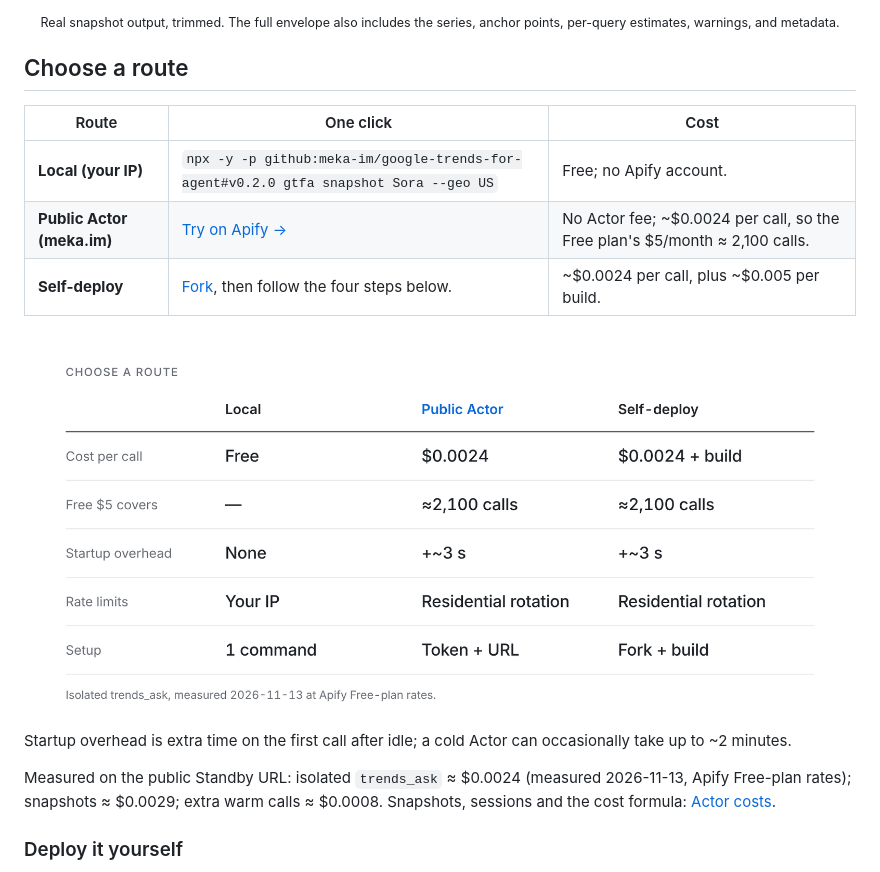
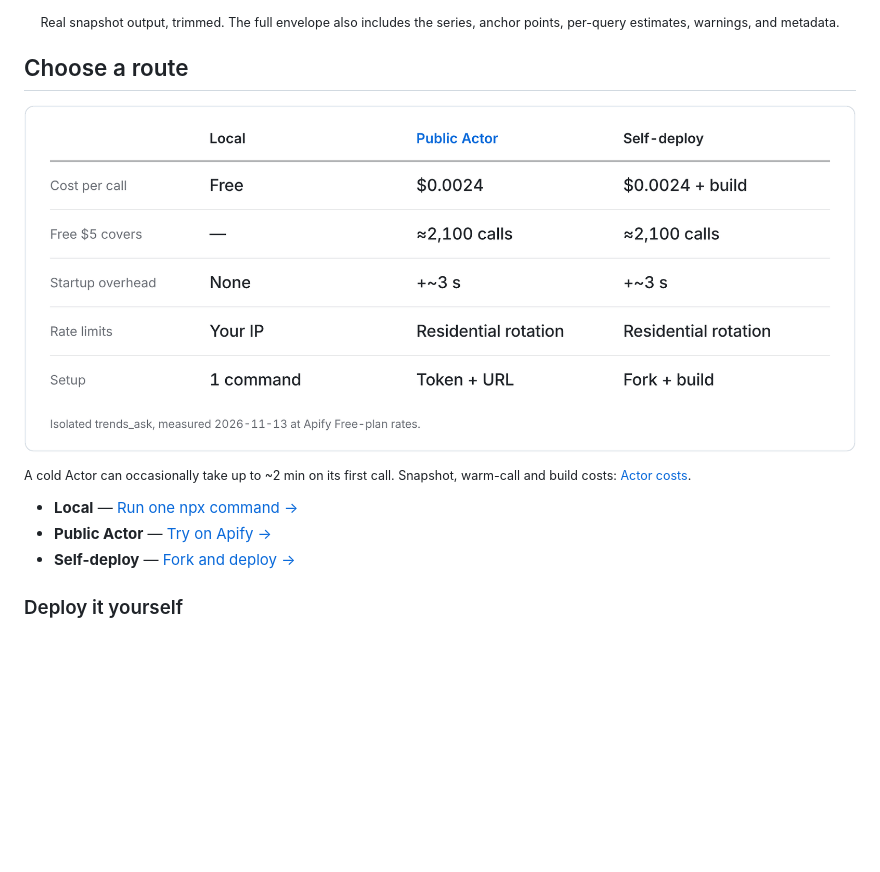
Before and after one commit to meka-im/google-trends-for-agent, a Markdown page: README.md, the part around the change. Drawn GitHub-style; pictures changed too: docs/assets/routes-en.png; blank space fills up the shorter version.

Commit message:
docs: cleaner route section — carded route graphic first, one-line note, three parallel start links (EN/ZH)

```diff
--- a/README.md
+++ b/README.md
@@ -26,20 +26,16 @@
 
 ## Choose a route
 
-| Route | One click | Cost |
-| --- | --- | --- |
-| **Local (your IP)** | `npx -y -p github:meka-im/google-trends-for-agent#v0.2.0 gtfa snapshot Sora --geo US` | Free; no Apify account. |
-| **Public Actor (meka.im)** | [Try on Apify →](https://apify.com/meka.im/google-trends-for-agent) | No Actor fee; ~$0.0024 per call, so the Free plan's $5/month ≈ 2,100 calls. |
-| **Self-deploy** | [Fork](https://github.com/meka-im/google-trends-for-agent/fork), then follow the four steps below. | ~$0.0024 per call, plus ~$0.005 per build. |
-
 <picture>
   <source media="(prefers-color-scheme: dark)" srcset="docs/assets/routes-en-dark.png">
   <img src="docs/assets/routes-en.png" alt="Routes compared: cost per call, calls per free $5, startup overhead, rate limits, setup">
 </picture>
 
-Startup overhead is extra time on the first call after idle; a cold Actor can occasionally take up to ~2 minutes.
+<sub>A cold Actor can occasionally take up to ~2 min on its first call. Snapshot, warm-call and build costs: [Actor costs](docs/reference.md#actor-costs).</sub>
 
-Measured on the public Standby URL: isolated `trends_ask` ≈ $0.0024 (measured 2026-11-13, Apify Free-plan rates); snapshots ≈ $0.0029; extra warm calls ≈ $0.0008. Snapshots, sessions and the cost formula: [Actor costs](docs/reference.md#actor-costs).
+- **Local** — [Run one npx command →](#install--quick-start)
+- **Public Actor** — [Try on Apify →](https://apify.com/meka.im/google-trends-for-agent)
+- **Self-deploy** — [Fork and deploy →](#deploy-it-yourself)
 
 ### Deploy it yourself
 
```
Also changed, not shown: README.zh-CN.md (+4 -8 lines), docs/assets/routes-en-dark.png, docs/assets/routes-zh-dark.png, docs/assets/routes-zh.png.
